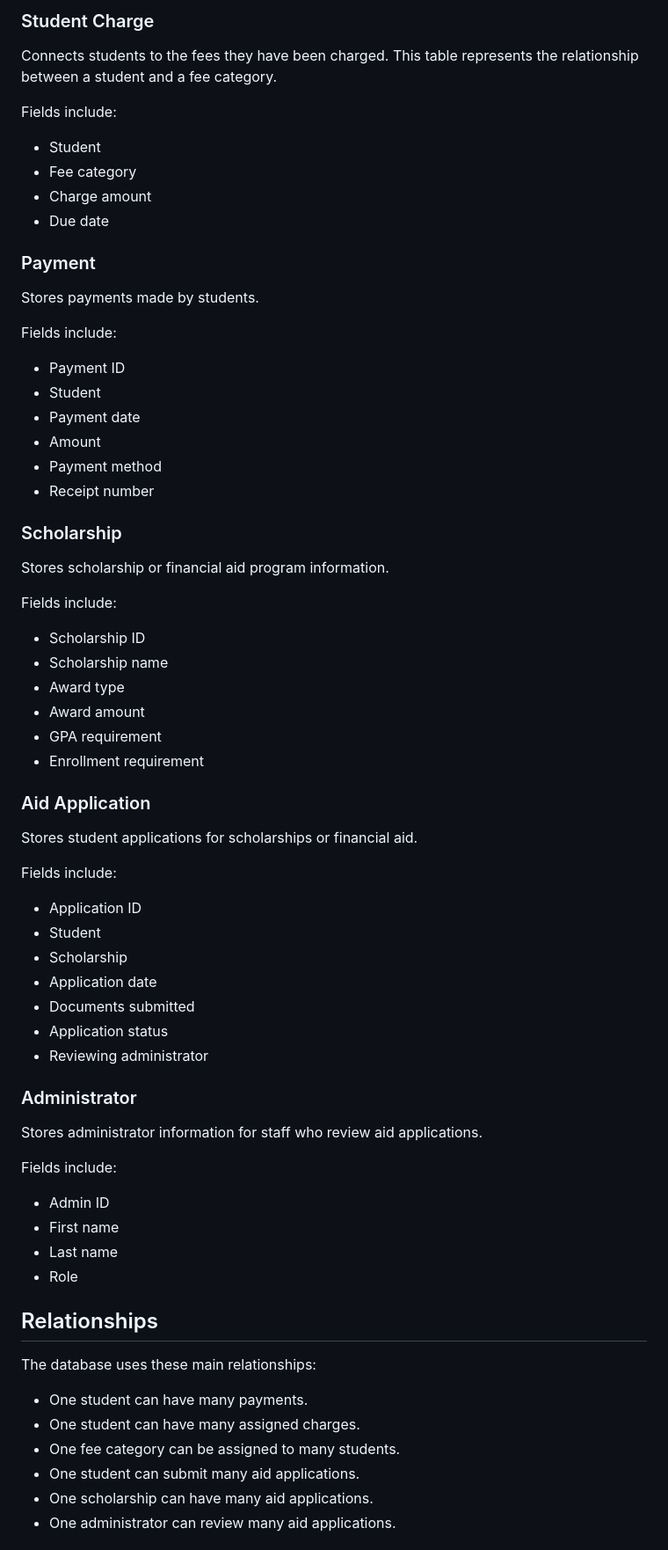
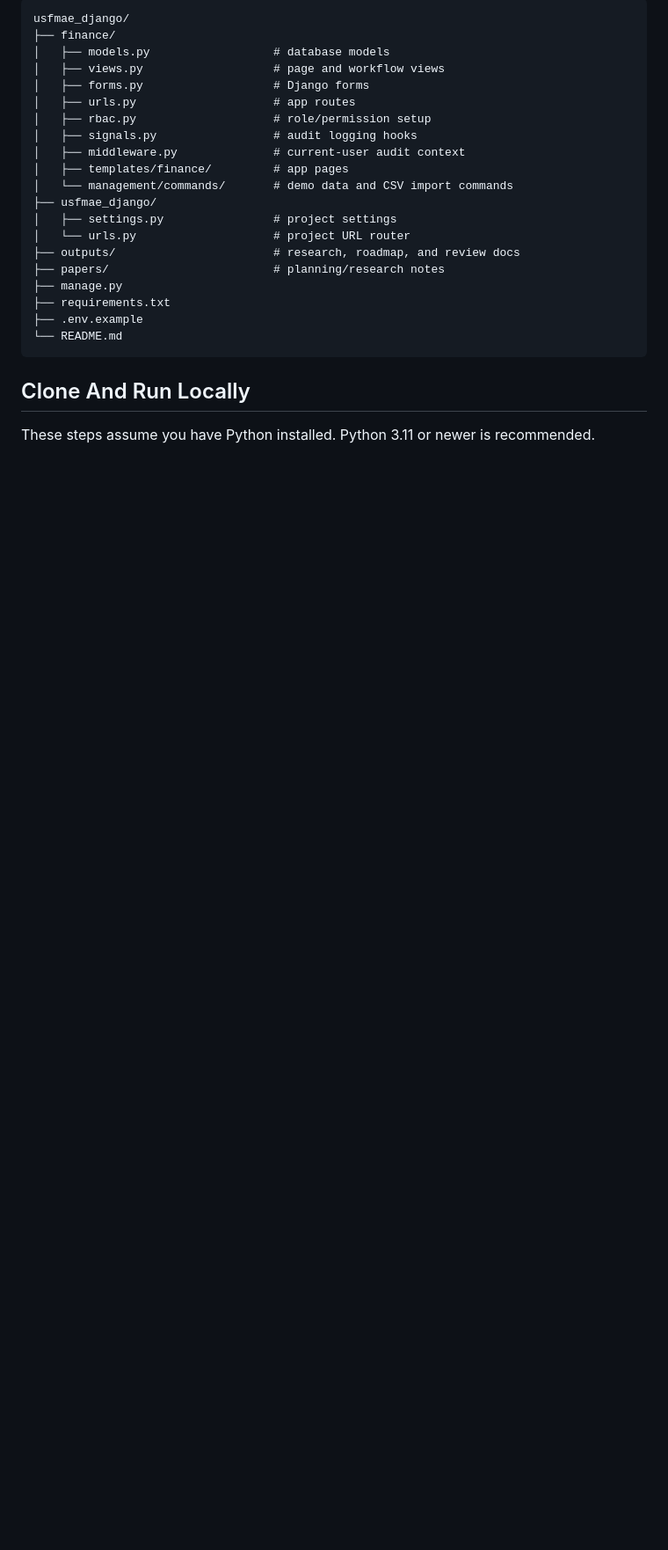
Before and after one commit to Realosunboy6/USFMAE-IS-Database_django, a Markdown page: README.md, the part around one of its changes. Shown at 88% size. Drawn GitHub-style; blank space fills up the shorter version.

````diff
--- a/README.md
+++ b/README.md
@@ -46,74 +51,28 @@ Fields include:
 
-### Student Charge
+```text
+usfmae_django/
+├── finance/
+│   ├── models.py                  # database models
+│   ├── views.py                   # page and workflow views
+│   ├── forms.py                   # Django forms
+│   ├── urls.py                    # app routes
+│   ├── rbac.py                    # role/permission setup
+│   ├── signals.py                 # audit logging hooks
+│   ├── middleware.py              # current-user audit context
+│   ├── templates/finance/         # app pages
+│   └── management/commands/       # demo data and CSV import commands
+├── usfmae_django/
+│   ├── settings.py                # project settings
+│   └── urls.py                    # project URL router
+├── outputs/                       # research, roadmap, and review docs
+├── papers/                        # planning/research notes
+├── manage.py
+├── requirements.txt
+├── .env.example
+└── README.md
+```
 
-Connects students to the fees they have been charged. This table represents the relationship between a student and a fee category.
+## Clone And Run Locally
 
-Fields include:
+These steps assume you have Python installed. Python 3.11 or newer is recommended.
 
-- Student
-- Fee category
-- Charge amount
-- Due date
-
-### Payment
-
-Stores payments made by students.
-
-Fields include:
-
-- Payment ID
-- Student
-- Payment date
-- Amount
-- Payment method
-- Receipt number
-
-### Scholarship
-
-Stores scholarship or financial aid program information.
-
-Fields include:
-
-- Scholarship ID
-- Scholarship name
-- Award type
-- Award amount
-- GPA requirement
-- Enrollment requirement
-
-### Aid Application
-
-Stores student applications for scholarships or financial aid.
-
-Fields include:
-
-- Application ID
-- Student
-- Scholarship
-- Application date
-- Documents submitted
-- Application status
-- Reviewing administrator
-
-### Administrator
-
-Stores administrator information for staff who review aid applications.
-
-Fields include:
-
-- Admin ID
-- First name
-- Last name
-- Role
-
-## Relationships
-
-The database uses these main relationships:
-
-- One student can have many payments.
-- One student can have many assigned charges.
-- One fee category can be assigned to many students.
-- One student can submit many aid applications.
-- One scholarship can have many aid applications.
-- One administrator can review many aid applications.
-
````
Also changed, not shown: other parts of README.md (+297 -77 lines).
